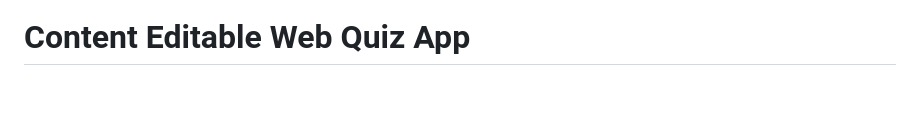
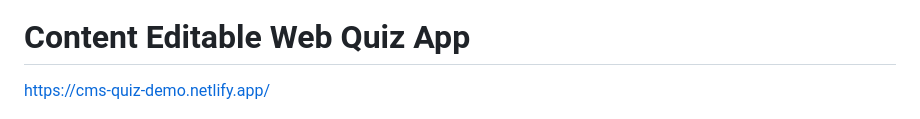
Before and after one commit to tkozuch/cms-quiz-app-demonstration, a Markdown page: README.md, the part around the change. Drawn GitHub-style; blank space fills up the shorter version.

```diff
--- a/README.md
+++ b/README.md
@@ -1,6 +1,8 @@
 ![alt text](src/images/logo-quizzes-font-honk--smaller.png)
 
 # <div id='s1' />Content Editable Web Quiz App
+
+https://cms-quiz-demo.netlify.app/
 
 ![alt text](docs/preview.png)
 ![alt text](docs/preview-admin.png)
```
